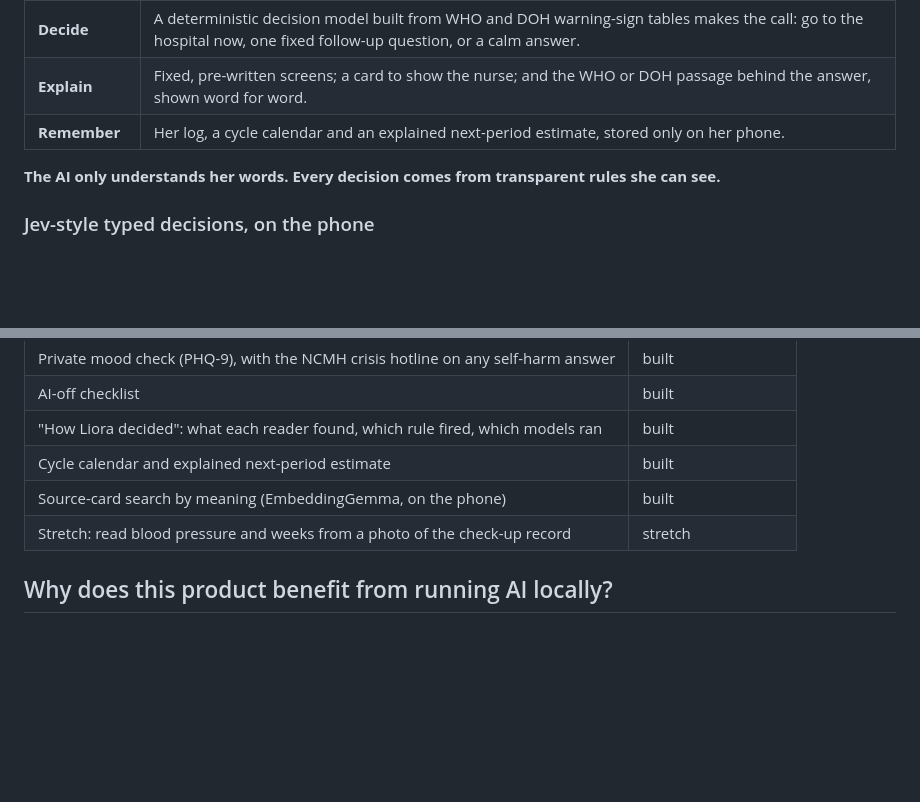
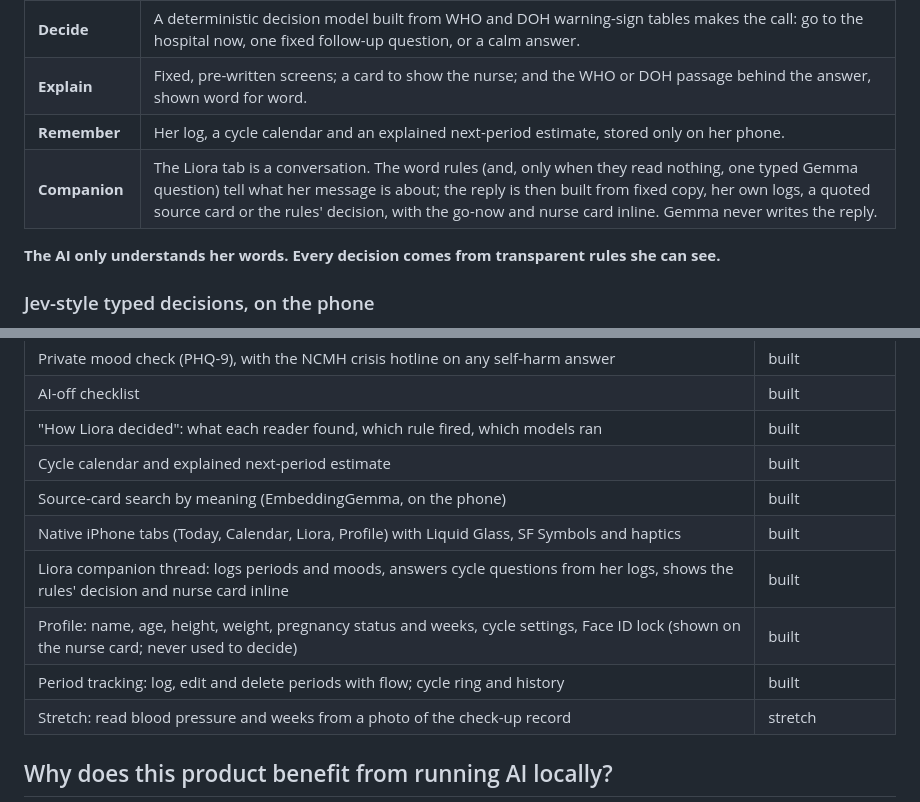
Before and after one commit to joshfermano/liora-local, a Markdown page: README.md, 2 parts joined by grey strips. GitHub-like rendering; blank space fills up the shorter version.

Commit message:
docs: describe the companion, tabs and profile in the readme
Judges read the repo; the feature table now matches the app.

Refs: LUM-78

```diff
--- a/README.md
+++ b/README.md
@@ -40,6 +40,7 @@ Context, from checked sources:
 | **Decide** | A deterministic decision model built from WHO and DOH warning-sign tables makes the call: go to the hospital now, one fixed follow-up question, or a calm answer. |
 | **Explain** | Fixed, pre-written screens; a card to show the nurse; and the WHO or DOH passage behind the answer, shown word for word. |
 | **Remember** | Her log, a cycle calendar and an explained next-period estimate, stored only on her phone. |
+| **Companion** | The Liora tab is a conversation. The word rules (and, only when they read nothing, one typed Gemma question) tell what her message is about; the reply is then built from fixed copy, her own logs, a quoted source card or the rules' decision, with the go-now and nurse card inline. Gemma never writes the reply. |
 
 **The AI only understands her words. Every decision comes from transparent rules she can see.**
 
@@ -92,6 +93,10 @@ reported.
 | "How Liora decided": what each reader found, which rule fired, which models ran | built |
 | Cycle calendar and explained next-period estimate | built |
 | Source-card search by meaning (EmbeddingGemma, on the phone) | built |
+| Native iPhone tabs (Today, Calendar, Liora, Profile) with Liquid Glass, SF Symbols and haptics | built |
+| Liora companion thread: logs periods and moods, answers cycle questions from her logs, shows the rules' decision and nurse card inline | built |
+| Profile: name, age, height, weight, pregnancy status and weeks, cycle settings, Face ID lock (shown on the nurse card; never used to decide) | built |
+| Period tracking: log, edit and delete periods with flow; cycle ring and history | built |
 | Stretch: read blood pressure and weeks from a photo of the check-up record | stretch |
 
 ## Why does this product benefit from running AI locally?
```
